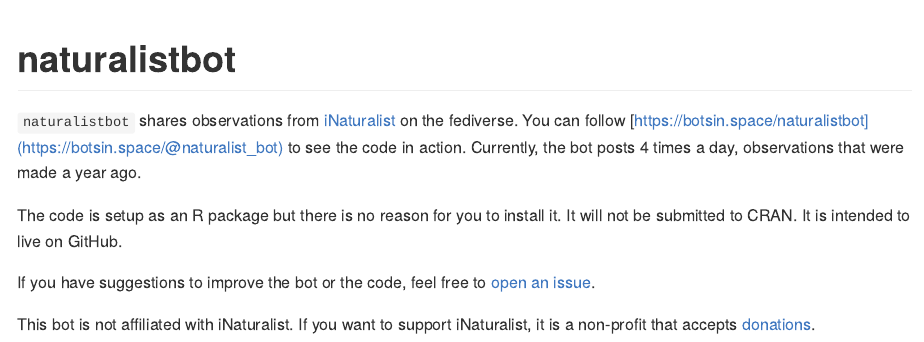
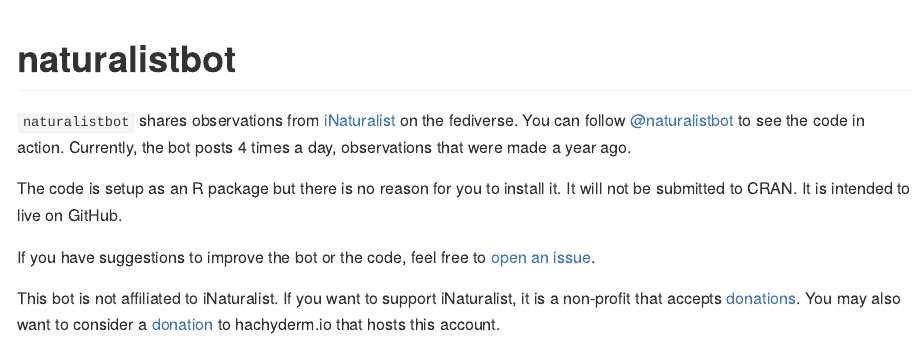
Before and after one commit to fmichonneau/naturalistbot, an R Markdown document (README.Rmd): the page in a window 1100 px wide, from its top. The pictures show the output file README.md that the author committed with the source, drawn offline in the style of GitHub; badge pictures from the web are left out.

Commit message:
update instance

```diff
--- a/README.Rmd
+++ b/README.Rmd
@@ -21,7 +21,7 @@
 
 `naturalistbot` shares observations from [iNaturalist](https://inaturalist.org)
 on the fediverse. You can follow
-[@naturalistbot](https://botsin.space/naturalistbot) to see the code in action.
+[@naturalistbot](https://hachyderm.io/naturalistbot) to see the code in action.
 Currently, the bot posts 4 times a day, observations that were made a year ago.
 
 The code is setup as an R package but there is no reason for you to install it.
@@ -32,3 +32,6 @@
 
 This bot is not affiliated to iNaturalist. If you want to support iNaturalist,
 it is a non-profit that accepts [donations](https://www.inaturalist.org/donate).
+You may also want to consider a
+[donation](https://community.hachyderm.io/docs/thank-you/) to hachyderm.io that
+hosts this account.
```
Also changed, not shown: README.md.
